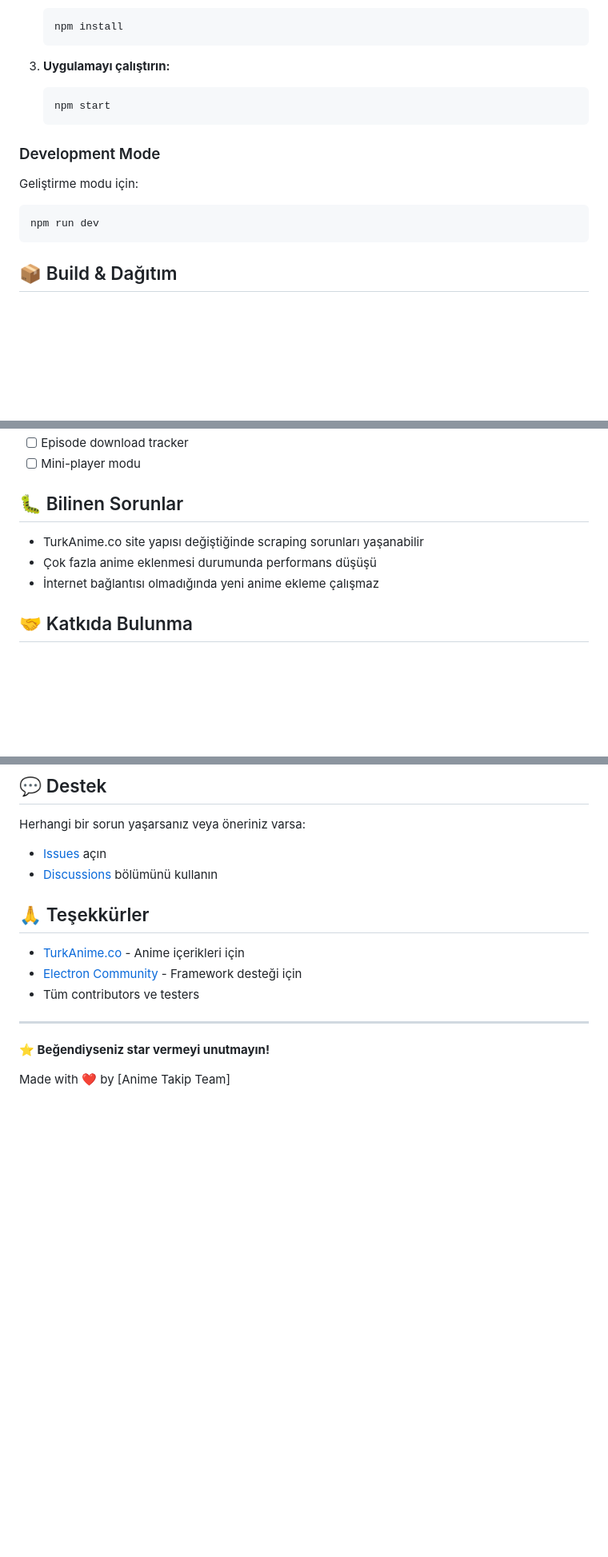
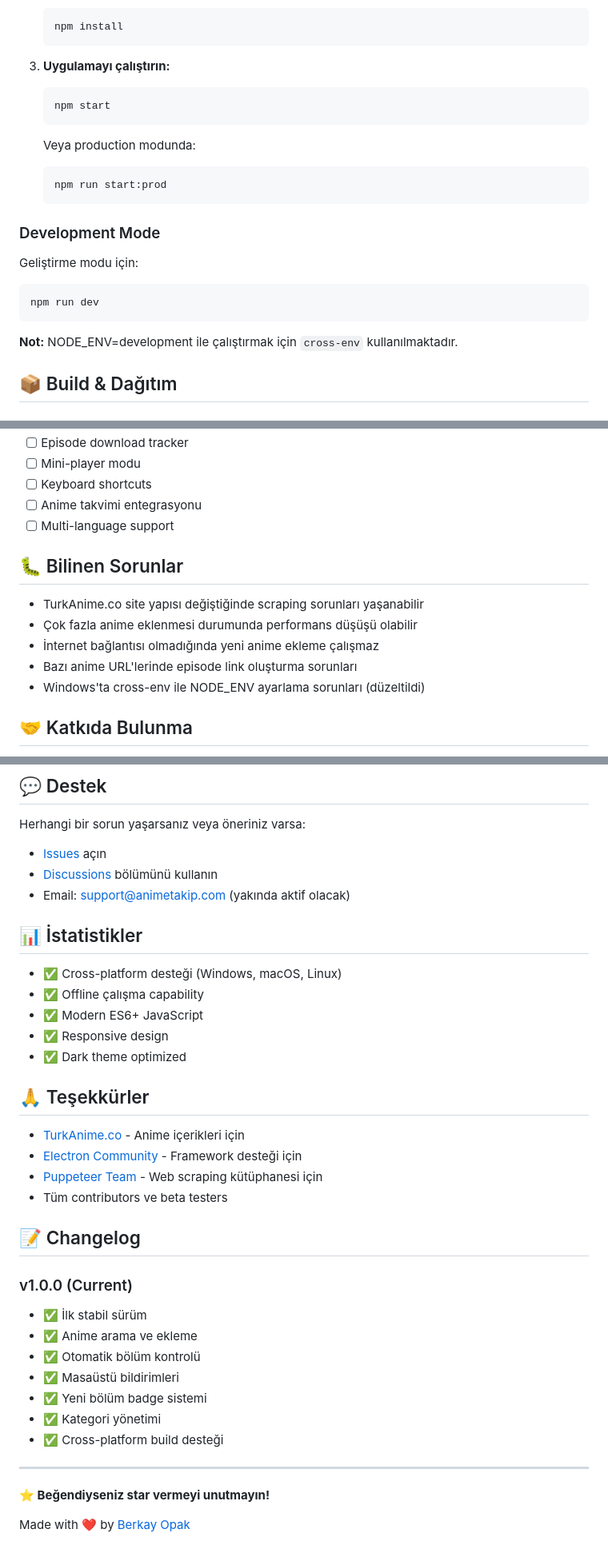
Before and after one commit to berkayopak/anime-takip, a Markdown page: README.md, 3 parts joined by grey strips. Shown at 80% size. Drawn GitHub-style; blank space fills up the shorter version.

````diff
--- a/README.md
+++ b/README.md
@@ -55,11 +55,18 @@ Modern ve kullanıcı dostu bir **TurkAnime.co** anime takip uygulaması. Electr
    npm start
    ```
 
+   Veya production modunda:
+   ```bash
+   npm run start:prod
+   ```
+
 ### Development Mode
 Geliştirme modu için:
 ```bash
 npm run dev
 ```
+
+**Not:** NODE_ENV=development ile çalıştırmak için `cross-env` kullanılmaktadır.
 
 ## 📦 Build & Dağıtım
 
@@ -170,11 +234,16 @@ Uygulama logları konsol çıktısında görüntülenir.
 - [ ] Episode download tracker
 - [ ] Mini-player modu
+- [ ] Keyboard shortcuts
+- [ ] Anime takvimi entegrasyonu
+- [ ] Multi-language support
 
 ## 🐛 Bilinen Sorunlar
 
 - TurkAnime.co site yapısı değiştiğinde scraping sorunları yaşanabilir
-- Çok fazla anime eklenmesi durumunda performans düşüşü
+- Çok fazla anime eklenmesi durumunda performans düşüşü olabilir
 - İnternet bağlantısı olmadığında yeni anime ekleme çalışmaz
+- Bazı anime URL'lerinde episode link oluşturma sorunları
+- Windows'ta cross-env ile NODE_ENV ayarlama sorunları (düzeltildi)
 
 ## 🤝 Katkıda Bulunma
 
@@ -192,17 +261,38 @@ Bu proje MIT lisansı altında lisanslanmıştır. Detaylar için [LICENSE](LICE
 
 Herhangi bir sorun yaşarsanız veya öneriniz varsa:
 
-- [Issues](https://github.com/username/anime-takip/issues) açın
-- [Discussions](https://github.com/username/anime-takip/discussions) bölümünü kullanın
+- [Issues](https://github.com/berkayopak/anime-takip/issues) açın
+- [Discussions](https://github.com/berkayopak/anime-takip/discussions) bölümünü kullanın
+- Email: support@animetakip.com (yakında aktif olacak)
+
+## 📊 İstatistikler
+
+- ✅ Cross-platform desteği (Windows, macOS, Linux)
+- ✅ Offline çalışma capability
+- ✅ Modern ES6+ JavaScript
+- ✅ Responsive design
+- ✅ Dark theme optimized
 
 ## 🙏 Teşekkürler
 
 - [TurkAnime.co](https://www.turkanime.co) - Anime içerikleri için
 - [Electron Community](https://www.electronjs.org/community) - Framework desteği için
-- Tüm contributors ve testers
+- [Puppeteer Team](https://pptr.dev/) - Web scraping kütüphanesi için
+- Tüm contributors ve beta testers
+
+## 📝 Changelog
+
+### v1.0.0 (Current)
+- ✅ İlk stabil sürüm
+- ✅ Anime arama ve ekleme
+- ✅ Otomatik bölüm kontrolü
+- ✅ Masaüstü bildirimleri
+- ✅ Yeni bölüm badge sistemi
+- ✅ Kategori yönetimi
+- ✅ Cross-platform build desteği
 
 ---
 
 **⭐ Beğendiyseniz star vermeyi unutmayın!**
 
-Made with ❤️ by [Anime Takip Team]
+Made with ❤️ by [Berkay Opak](https://github.com/berkayopak)
````
Also changed, not shown: other parts of README.md (+71 -14 lines).
